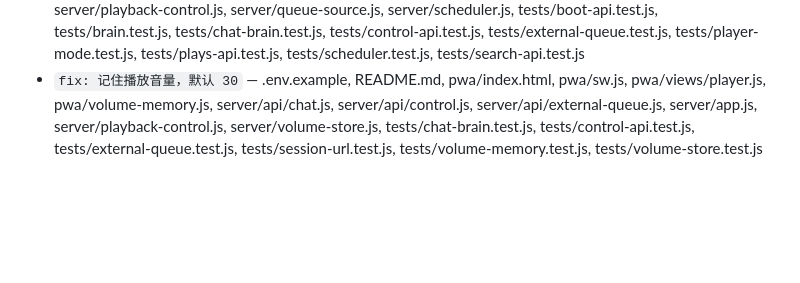
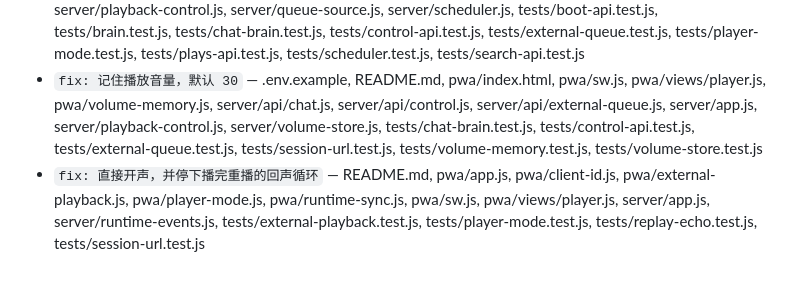
Before and after one commit to Guzi212/Claudio, a Markdown page: docs/devlog.md, the part around the change. Drawn GitHub-style; blank space fills up the shorter version.

Commit message:
docs: 记录直接开声和播完重播修复

```diff
--- a/docs/devlog.md
+++ b/docs/devlog.md
@@ -35,3 +35,4 @@
 - `feat: 回环也可要求令牌，并校验 Host 防 DNS 重绑定` — .env.example, README.md, pwa/app.js, pwa/session-url.js, pwa/sw.js, server/app.js, server/auth.js, server/host-guard.js, server/session.js, tests/auth.test.js, tests/host-guard.test.js, tests/session-url.test.js, tests/session.test.js
 - `refactor: 默认把 Claudio 做成纯播放器，选歌交给外部 bot` — .env.example, README.md, pwa/app.js, pwa/boot-playback.js, pwa/index.html, pwa/player-mode.js, pwa/runtime-sync.js, pwa/styles.css, pwa/views/player.js, server/api/boot.js, server/api/chat.js, server/api/control.js, server/api/external-queue.js, server/api/playlists.js, server/api/plays.js, server/api/search.js, server/app.js, server/brain.js, server/db.js, server/playback-control.js, server/queue-source.js, server/scheduler.js, tests/boot-api.test.js, tests/brain.test.js, tests/chat-brain.test.js, tests/control-api.test.js, tests/external-queue.test.js, tests/player-mode.test.js, tests/plays-api.test.js, tests/scheduler.test.js, tests/search-api.test.js
 - `fix: 记住播放音量，默认 30` — .env.example, README.md, pwa/index.html, pwa/sw.js, pwa/views/player.js, pwa/volume-memory.js, server/api/chat.js, server/api/control.js, server/api/external-queue.js, server/app.js, server/playback-control.js, server/volume-store.js, tests/chat-brain.test.js, tests/control-api.test.js, tests/external-queue.test.js, tests/session-url.test.js, tests/volume-memory.test.js, tests/volume-store.test.js
+- `fix: 直接开声，并停下播完重播的回声循环` — README.md, pwa/app.js, pwa/client-id.js, pwa/external-playback.js, pwa/player-mode.js, pwa/runtime-sync.js, pwa/sw.js, pwa/views/player.js, server/app.js, server/runtime-events.js, tests/external-playback.test.js, tests/player-mode.test.js, tests/replay-echo.test.js, tests/session-url.test.js
```
